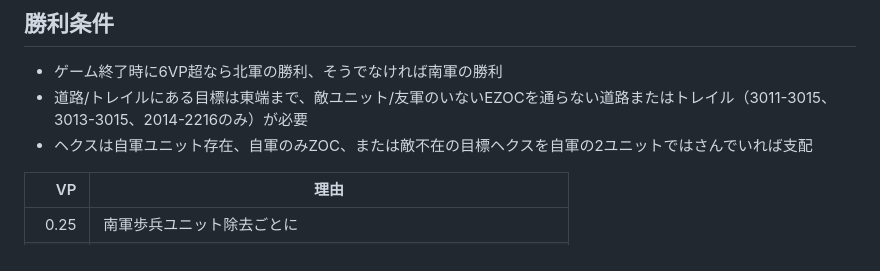
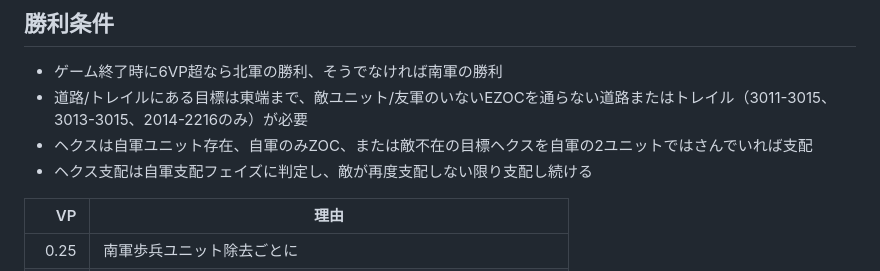
Before and after one commit to gameape/wargame, a Markdown page: south_mountain_weg.md, the part around the change. Drawn GitHub-style.

Commit message:
Clarify hex control rules for game victory conditions
Added a rule for hex control determination during the game.

```diff
--- a/south_mountain_weg.md
+++ b/south_mountain_weg.md
@@ -188,6 +188,7 @@
 - ゲーム終了時に6VP超なら北軍の勝利、そうでなければ南軍の勝利
 - 道路/トレイルにある目標は東端まで、敵ユニット/友軍のいないEZOCを通らない道路またはトレイル（3011-3015、3013-3015、2014-2216のみ）が必要
 - ヘクスは自軍ユニット存在、自軍のみZOC、または敵不在の目標ヘクスを自軍の2ユニットではさんでいれば支配
+- ヘクス支配は自軍支配フェイズに判定し、敵が再度支配しない限り支配し続ける
 
 |VP|理由|
 |-----:|-----|
```
